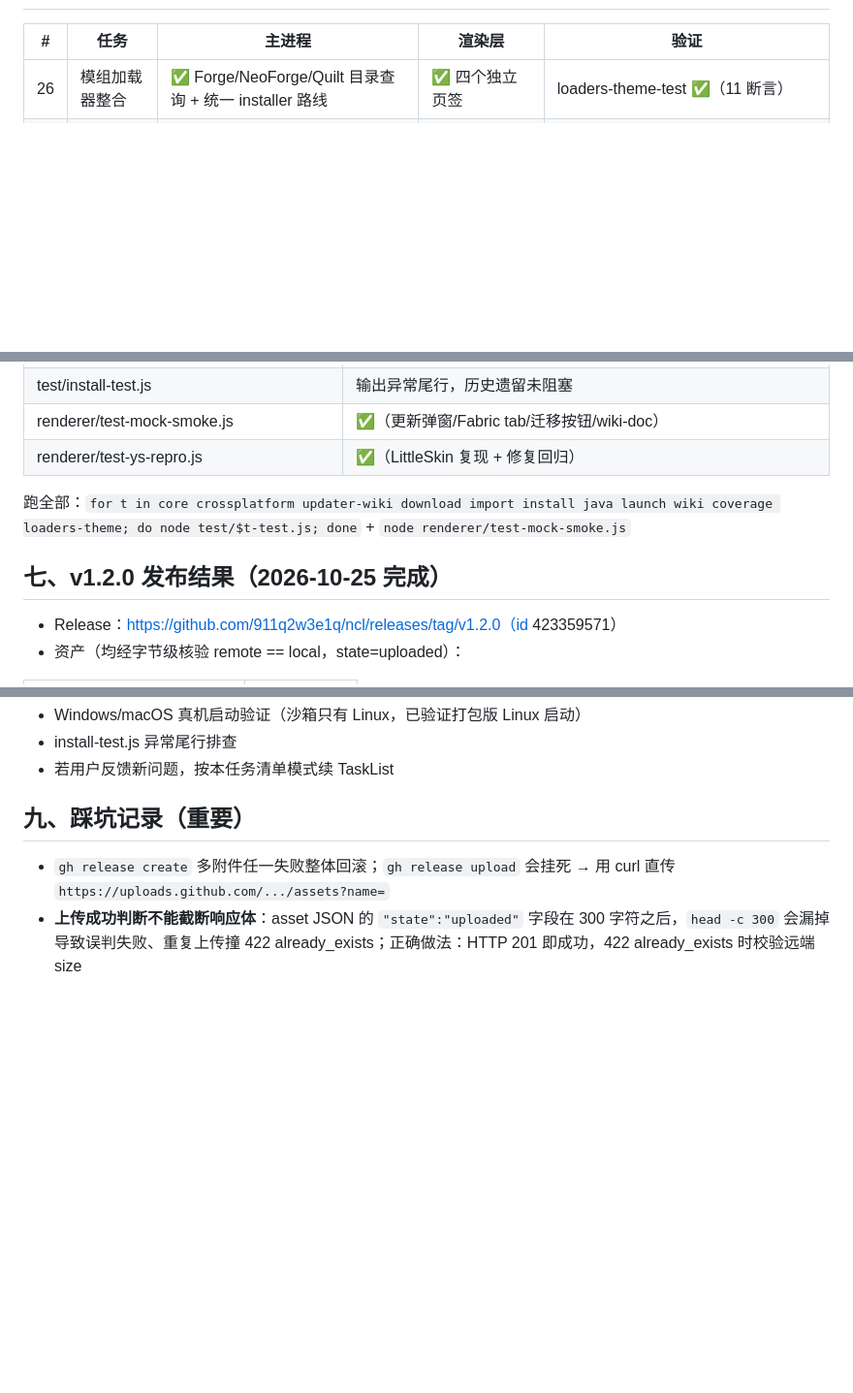
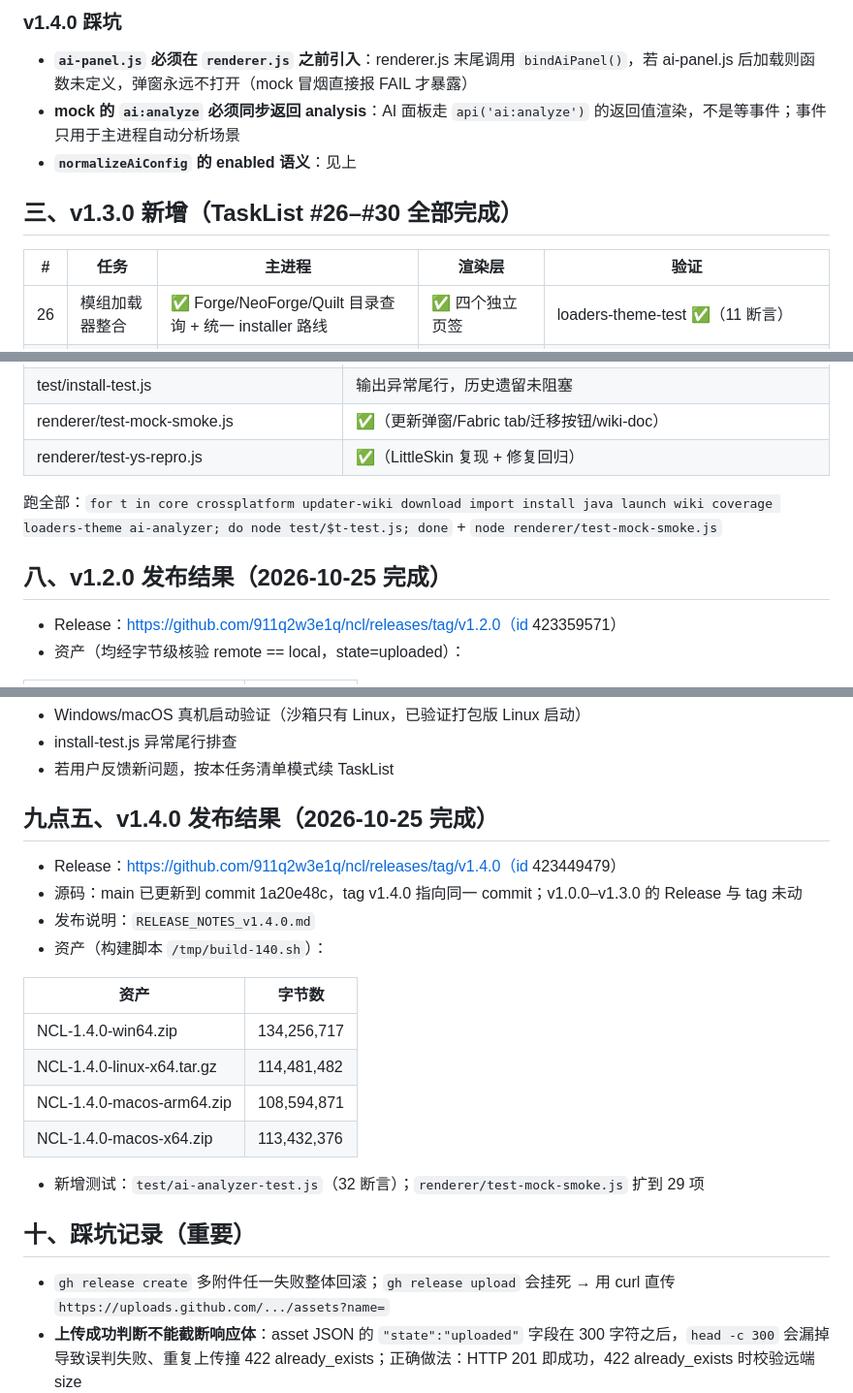
Before and after one commit to 911q2w3e1q/ncl, a Markdown page: HANDOFF.md, 3 parts joined by grey strips. Shown at 97% size. Rendered like a GitHub page; blank space fills up the shorter version.

```diff
--- a/HANDOFF.md
+++ b/HANDOFF.md
@@ -18,3 +55,10 @@
+### v1.4.0 踩坑
+
+- **`ai-panel.js` 必须在 `renderer.js` 之前引入**：renderer.js 末尾调用 `bindAiPanel()`，若 ai-panel.js 后加载则函数未定义，弹窗永远不打开（mock 冒烟直接报 FAIL 才暴露）
+- **mock 的 `ai:analyze` 必须同步返回 analysis**：AI 面板走 `api('ai:analyze')` 的返回值渲染，不是等事件；事件只用于主进程自动分析场景
+- **`normalizeAiConfig` 的 enabled 语义**：见上
+
+## 三、v1.3.0 新增（TaskList #26–#30 全部完成）
 
 | # | 任务 | 主进程 | 渲染层 | 验证 |
 |---|---|---|---|---|
@@ -118,9 +162,9 @@
 | renderer/test-mock-smoke.js | ✅（更新弹窗/Fabric tab/迁移按钮/wiki-doc） |
 | renderer/test-ys-repro.js | ✅（LittleSkin 复现 + 修复回归） |
 
-跑全部：`for t in core crossplatform updater-wiki download import install java launch wiki coverage loaders-theme; do node test/$t-test.js; done` + `node renderer/test-mock-smoke.js`
+跑全部：`for t in core crossplatform updater-wiki download import install java launch wiki coverage loaders-theme ai-analyzer; do node test/$t-test.js; done` + `node renderer/test-mock-smoke.js`
 
-## 七、v1.2.0 发布结果（2026-10-25 完成）
+## 八、v1.2.0 发布结果（2026-10-25 完成）
 
 - Release：https://github.com/911q2w3e1q/ncl/releases/tag/v1.2.0（id 423359571）
 - 资产（均经字节级核验 remote == local，state=uploaded）：
@@ -166,7 +210,23 @@
 - install-test.js 异常尾行排查
 - 若用户反馈新问题，按本任务清单模式续 TaskList
 
-## 九、踩坑记录（重要）
+## 九点五、v1.4.0 发布结果（2026-10-25 完成）
+
+- Release：https://github.com/911q2w3e1q/ncl/releases/tag/v1.4.0（id 423449479）
+- 源码：main 已更新到 commit 1a20e48c，tag v1.4.0 指向同一 commit；v1.0.0–v1.3.0 的 Release 与 tag 未动
+- 发布说明：`RELEASE_NOTES_v1.4.0.md`
+- 资产（构建脚本 `/tmp/build-140.sh`）：
+
+| 资产 | 字节数 |
+|---|---|
+| NCL-1.4.0-win64.zip | 134,256,717 |
+| NCL-1.4.0-linux-x64.tar.gz | 114,481,482 |
+| NCL-1.4.0-macos-arm64.zip | 108,594,871 |
+| NCL-1.4.0-macos-x64.zip | 113,432,376 |
+
+- 新增测试：`test/ai-analyzer-test.js`（32 断言）；`renderer/test-mock-smoke.js` 扩到 29 项
+
+## 十、踩坑记录（重要）
 
 - `gh release create` 多附件任一失败整体回滚；`gh release upload` 会挂死 → 用 curl 直传 `https://uploads.github.com/.../assets?name=`
 - **上传成功判断不能截断响应体**：asset JSON 的 `"state":"uploaded"` 字段在 300 字符之后，`head -c 300` 会漏掉导致误判失败、重复上传撞 422 already_exists；正确做法：HTTP 201 即成功，422 already_exists 时校验远端 size
```
Also changed, not shown: other parts of HANDOFF.md (+46 -9 lines), release/RELEASE_NOTES_v1.4.0.md (added, +100 -0 lines).
